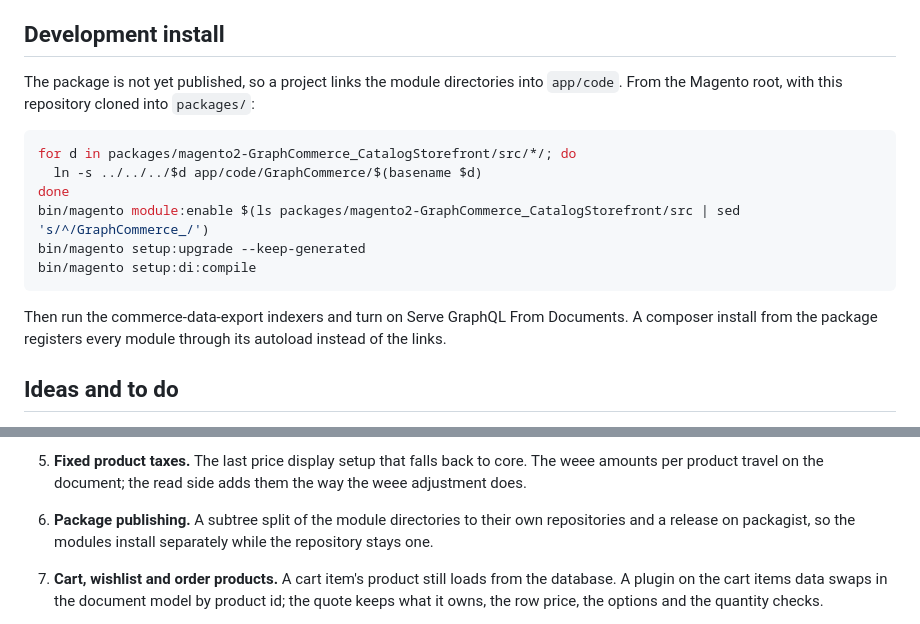
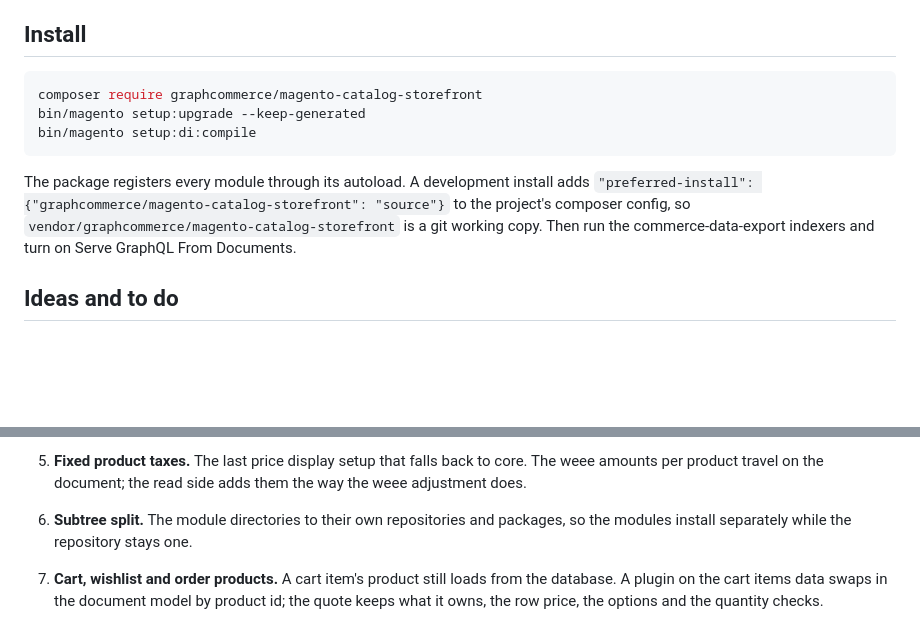
Before and after one commit to graphcommerce-org/magento2-GraphCommerce_CatalogStorefront, a Markdown page: README.md, 2 parts joined by grey strips. GitHub-like rendering; blank space fills up the shorter version.

Commit message:
Describe the composer install now that the package is on packagist

````diff
--- a/README.md
+++ b/README.md
@@ -327,23 +327,19 @@ every product. PHPUnit runs from its phar in both
 jobs: Magento's composer.json excludes every `Test` directory from the classmap, which
 drops PHPUnit's own event classes.
 
-## Development install
-
-The package is not yet published, so a project links the module directories into
-`app/code`. From the Magento root, with this repository cloned into `packages/`:
+## Install
 
 ```sh
-for d in packages/magento2-GraphCommerce_CatalogStorefront/src/*/; do
-  ln -s ../../../$d app/code/GraphCommerce/$(basename $d)
-done
-bin/magento module:enable $(ls packages/magento2-GraphCommerce_CatalogStorefront/src | sed 's/^/GraphCommerce_/')
+composer require graphcommerce/magento-catalog-storefront
 bin/magento setup:upgrade --keep-generated
 bin/magento setup:di:compile
 ```
 
-Then run the commerce-data-export indexers and turn on Serve GraphQL From Documents. A
-composer install from the package registers every module through its autoload instead
-of the links.
+The package registers every module through its autoload. A development install adds
+`"preferred-install": {"graphcommerce/magento-catalog-storefront": "source"}` to the
+project's composer config, so `vendor/graphcommerce/magento-catalog-storefront` is a git
+working copy. Then run the commerce-data-export indexers and turn on Serve GraphQL From
+Documents.
 
 ## Ideas and to do
 
@@ -365,9 +361,8 @@ of the links.
 5. **Fixed product taxes.** The last price display setup that falls back to core.
     The weee amounts per product travel on the document; the read side adds them the
     way the weee adjustment does.
-6. **Package publishing.** A subtree split of the module directories to their own
-    repositories and a release on packagist, so the modules install separately while
-    the repository stays one.
+6. **Subtree split.** The module directories to their own repositories and packages,
+    so the modules install separately while the repository stays one.
 
 7. **Cart, wishlist and order products.** A cart item's product still loads from the
    database. A plugin on the cart items data swaps in the document model by product
````
